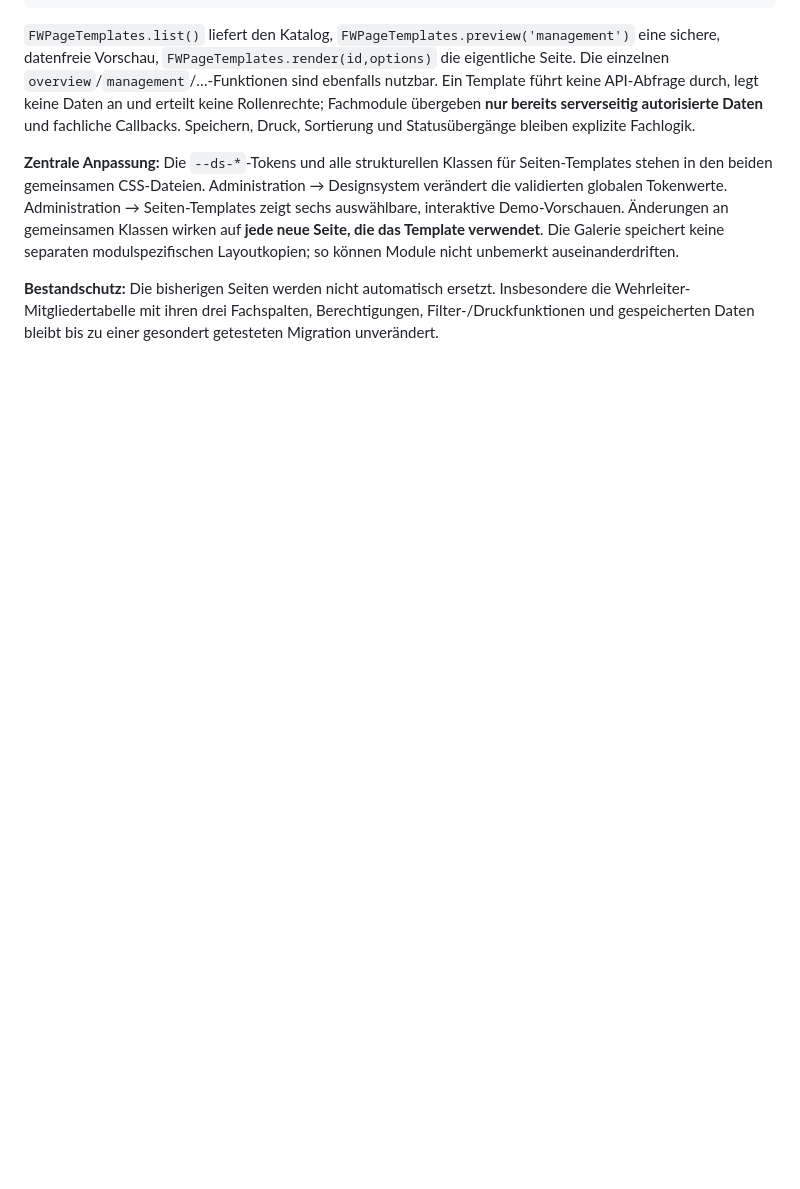
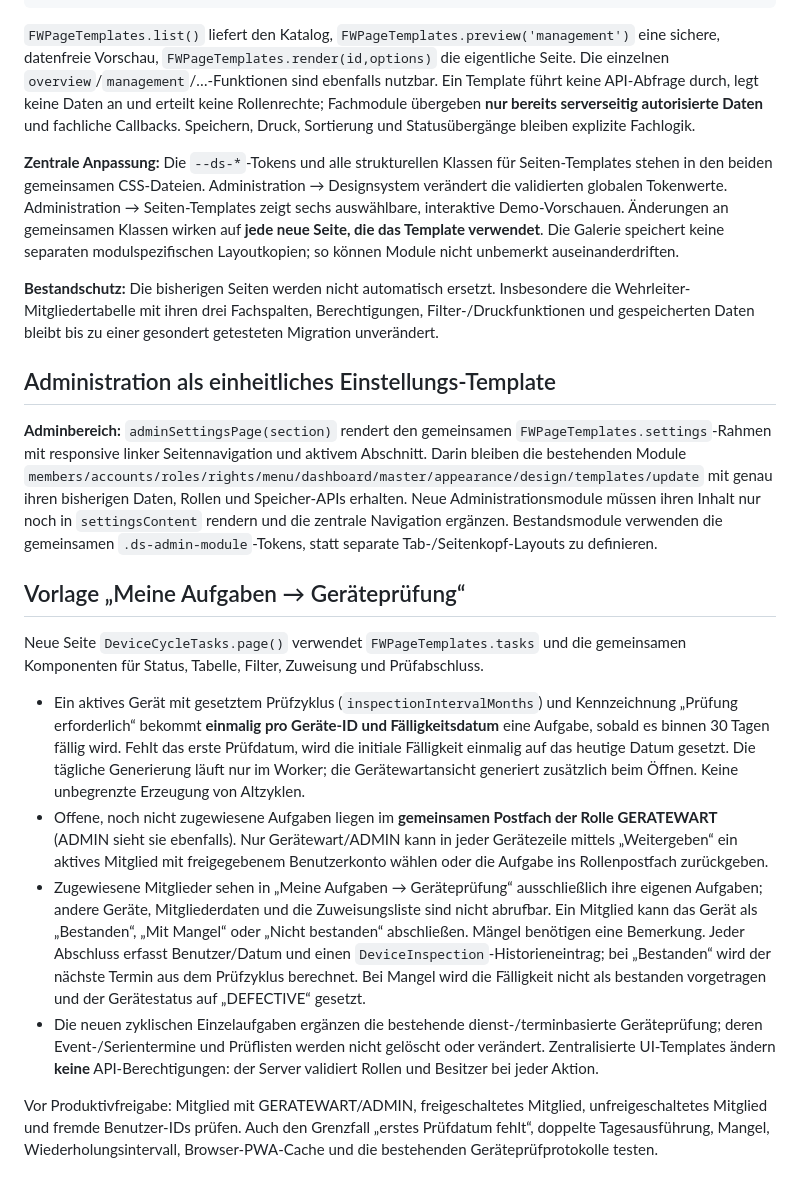
Before and after one commit to kesselbuettner-dot/ffh_Verwaltung, a Markdown page: docs/UI_KOMPONENTEN.md, the part around the change. Rendered like a GitHub page; blank space fills up the shorter version.

Commit message:
Document shared Administration template and cycle-triggered delegated device inspection tasks with role and data boundaries

```diff
--- a/docs/UI_KOMPONENTEN.md
+++ b/docs/UI_KOMPONENTEN.md
@@ -121,3 +121,18 @@ content.replaceChildren(screen);
 **Zentrale Anpassung:** Die `--ds-*`-Tokens und alle strukturellen Klassen für Seiten-Templates stehen in den beiden gemeinsamen CSS-Dateien. Administration → Designsystem verändert die validierten globalen Tokenwerte. Administration → Seiten-Templates zeigt sechs auswählbare, interaktive Demo-Vorschauen. Änderungen an gemeinsamen Klassen wirken auf **jede neue Seite, die das Template verwendet**. Die Galerie speichert keine separaten modulspezifischen Layoutkopien; so können Module nicht unbemerkt auseinanderdriften.
 
 **Bestandschutz:** Die bisherigen Seiten werden nicht automatisch ersetzt. Insbesondere die Wehrleiter-Mitgliedertabelle mit ihren drei Fachspalten, Berechtigungen, Filter-/Druckfunktionen und gespeicherten Daten bleibt bis zu einer gesondert getesteten Migration unverändert.
+
+## Administration als einheitliches Einstellungs-Template
+
+**Adminbereich:** `adminSettingsPage(section)` rendert den gemeinsamen `FWPageTemplates.settings`-Rahmen mit responsive linker Seitennavigation und aktivem Abschnitt. Darin bleiben die bestehenden Module `members/accounts/roles/rights/menu/dashboard/master/appearance/design/templates/update` mit genau ihren bisherigen Daten, Rollen und Speicher-APIs erhalten. Neue Administrationsmodule müssen ihren Inhalt nur noch in `settingsContent` rendern und die zentrale Navigation ergänzen. Bestandsmodule verwenden die gemeinsamen `.ds-admin-module`-Tokens, statt separate Tab-/Seitenkopf-Layouts zu definieren.
+
+## Vorlage „Meine Aufgaben → Geräteprüfung“
+
+Neue Seite `DeviceCycleTasks.page()` verwendet `FWPageTemplates.tasks` und die gemeinsamen Komponenten für Status, Tabelle, Filter, Zuweisung und Prüfabschluss.
+
+- Ein aktives Gerät mit gesetztem Prüfzyklus (`inspectionIntervalMonths`) und Kennzeichnung „Prüfung erforderlich“ bekommt **einmalig pro Geräte-ID und Fälligkeitsdatum** eine Aufgabe, sobald es binnen 30 Tagen fällig wird. Fehlt das erste Prüfdatum, wird die initiale Fälligkeit einmalig auf das heutige Datum gesetzt. Die tägliche Generierung läuft nur im Worker; die Gerätewartansicht generiert zusätzlich beim Öffnen. Keine unbegrenzte Erzeugung von Altzyklen.
+- Offene, noch nicht zugewiesene Aufgaben liegen im **gemeinsamen Postfach der Rolle GERATEWART** (ADMIN sieht sie ebenfalls). Nur Gerätewart/ADMIN kann in jeder Gerätezeile mittels „Weitergeben“ ein aktives Mitglied mit freigegebenem Benutzerkonto wählen oder die Aufgabe ins Rollenpostfach zurückgeben.
+- Zugewiesene Mitglieder sehen in „Meine Aufgaben → Geräteprüfung“ ausschließlich ihre eigenen Aufgaben; andere Geräte, Mitgliederdaten und die Zuweisungsliste sind nicht abrufbar. Ein Mitglied kann das Gerät als „Bestanden“, „Mit Mangel“ oder „Nicht bestanden“ abschließen. Mängel benötigen eine Bemerkung. Jeder Abschluss erfasst Benutzer/Datum und einen `DeviceInspection`-Historieneintrag; bei „Bestanden“ wird der nächste Termin aus dem Prüfzyklus berechnet. Bei Mangel wird die Fälligkeit nicht als bestanden vorgetragen und der Gerätestatus auf „DEFECTIVE“ gesetzt.
+- Die neuen zyklischen Einzelaufgaben ergänzen die bestehende dienst-/terminbasierte Geräteprüfung; deren Event-/Serientermine und Prüflisten werden nicht gelöscht oder verändert. Zentralisierte UI-Templates ändern **keine** API-Berechtigungen: der Server validiert Rollen und Besitzer bei jeder Aktion.
+
+Vor Produktivfreigabe: Mitglied mit GERATEWART/ADMIN, freigeschaltetes Mitglied, unfreigeschaltetes Mitglied und fremde Benutzer-IDs prüfen. Auch den Grenzfall „erstes Prüfdatum fehlt“, doppelte Tagesausführung, Mangel, Wiederholungsintervall, Browser-PWA-Cache und die bestehenden Geräteprüfprotokolle testen.
```
